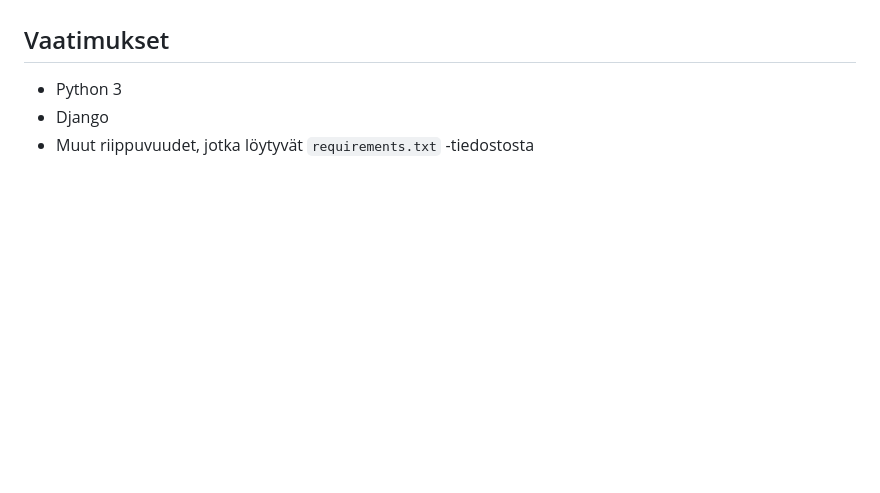
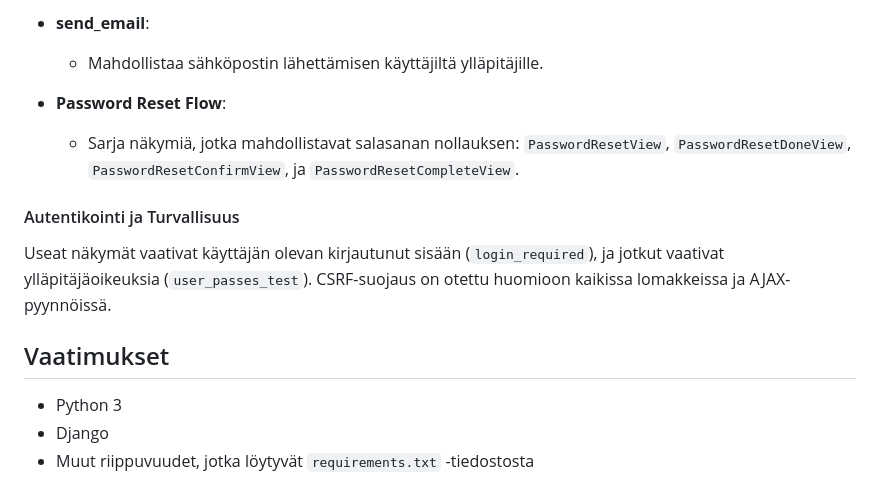
Before and after one commit to pelammin77/new_koodiguru, a Markdown page: README.md, the part around one of its changes. Drawn GitHub-style; blank space fills up the shorter version.

```diff
--- a/README.md
+++ b/README.md
@@ -97,3 +158,15 @@ Jos sovellus on käynnissä kehitysmoodissa (`DEBUG = True`), media-tiedostot pa
+- **send_email**:
+  - Mahdollistaa sähköpostin lähettämisen käyttäjiltä ylläpitäjille.
+
+- **Password Reset Flow**:
+  - Sarja näkymiä, jotka mahdollistavat salasanan nollauksen: `PasswordResetView`, `PasswordResetDoneView`, `PasswordResetConfirmView`, ja `PasswordResetCompleteView`.
+
+#### Autentikointi ja Turvallisuus
+
+Useat näkymät vaativat käyttäjän olevan kirjautunut sisään (`login_required`), ja jotkut vaativat ylläpitäjäoikeuksia (`user_passes_test`). CSRF-suojaus on otettu huomioon kaikissa lomakkeissa ja AJAX-pyynnöissä.
+
+
+
 ## Vaatimukset
 
 - Python 3
```
Also changed, not shown: other parts of README.md (+61 -0 lines).
